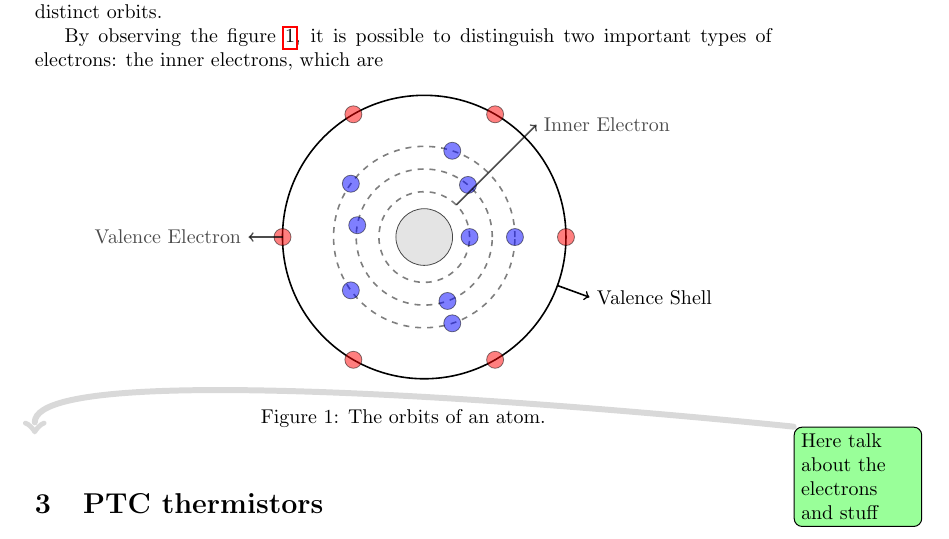
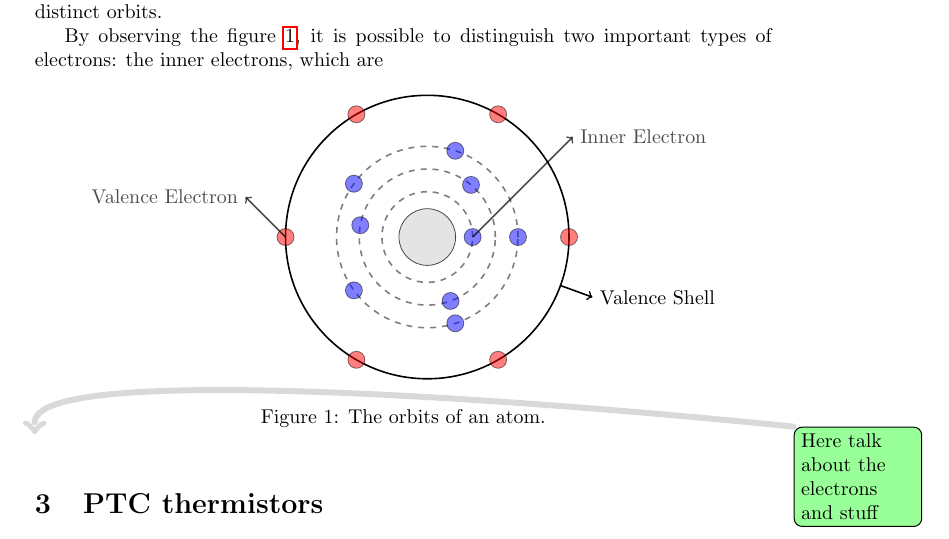
Before and after one commit to imAlessas/thermistor-research, a LaTeX document (src/main.tex, which reads src/TikZ/atom-structure.tex): part of page 4 of 5, cut so that both start at the same text. Compiled offline with pdfLaTeX.

Commit message:
minor changes on atom-structure.tex

```diff
--- a/src/TikZ/atom-structure.tex
+++ b/src/TikZ/atom-structure.tex
@@ -23,10 +23,10 @@
     \draw[fill=red, opacity=0.5] (\angle:2.5) circle (0.15);
 
   % Arrow pointing out one inner electron (longer)
-  \draw[->, thick, black, opacity=0.7] (45:0.8) -- ++(45:2) node[right] {Inner Electron};
+  \draw[->, thick, black, opacity=0.7] (0:0.8) -- ++(45:2.5) node[right] {Inner Electron};
 
   % Arrow pointing out one valence electron
-  \draw[->, thick, black, opacity=0.7] (180:2.5) -- ++(180:0.6) node[left] {Valence Electron};
+  \draw[->, thick, black, opacity=0.7] (180:2.5) -- ++(135:1) node[left] {Valence Electron};
 
   % Arrows describing the outermost orbit
   \draw[->, thick] (340:2.5) -- ++(340:0.6) node[right] {Valence Shell};
```
